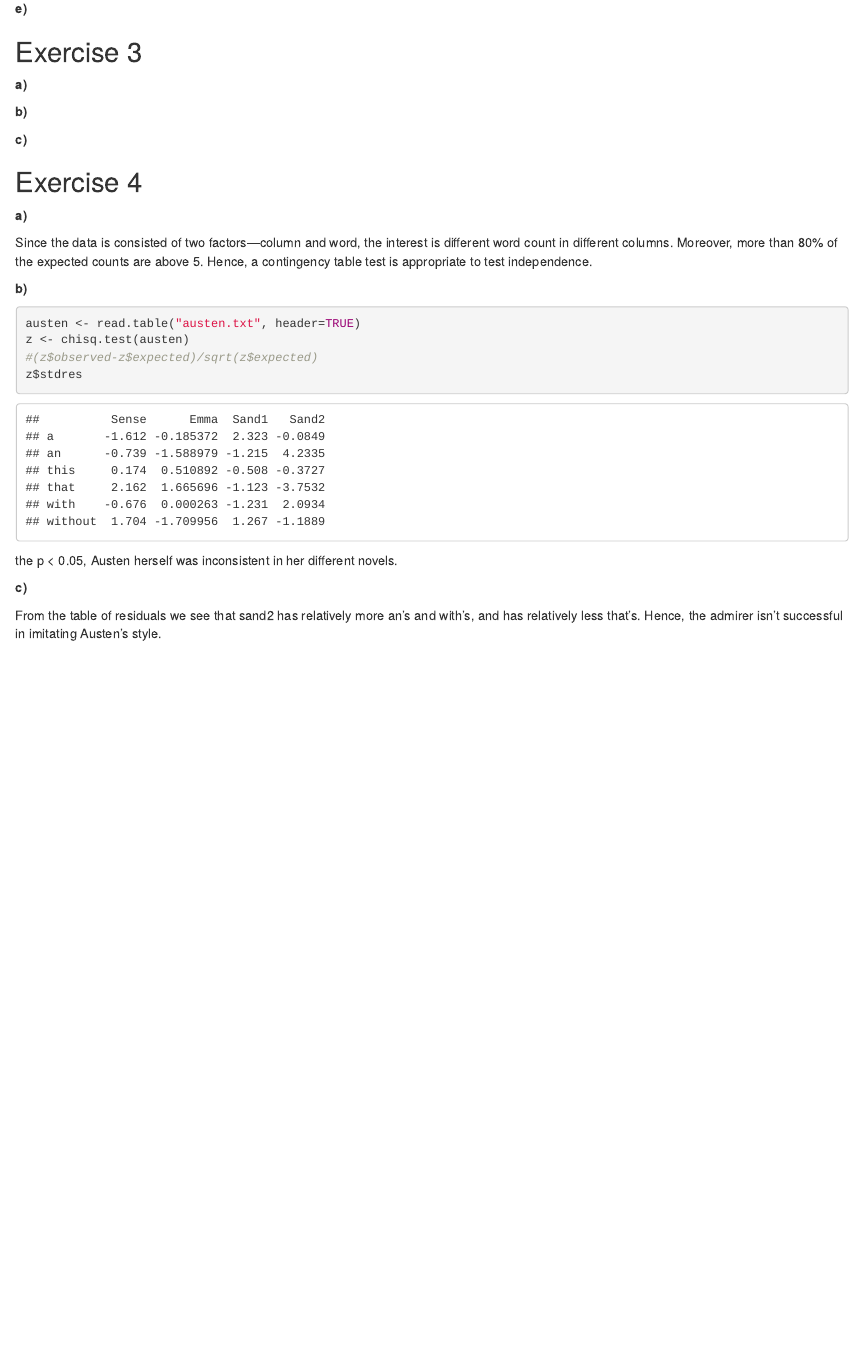
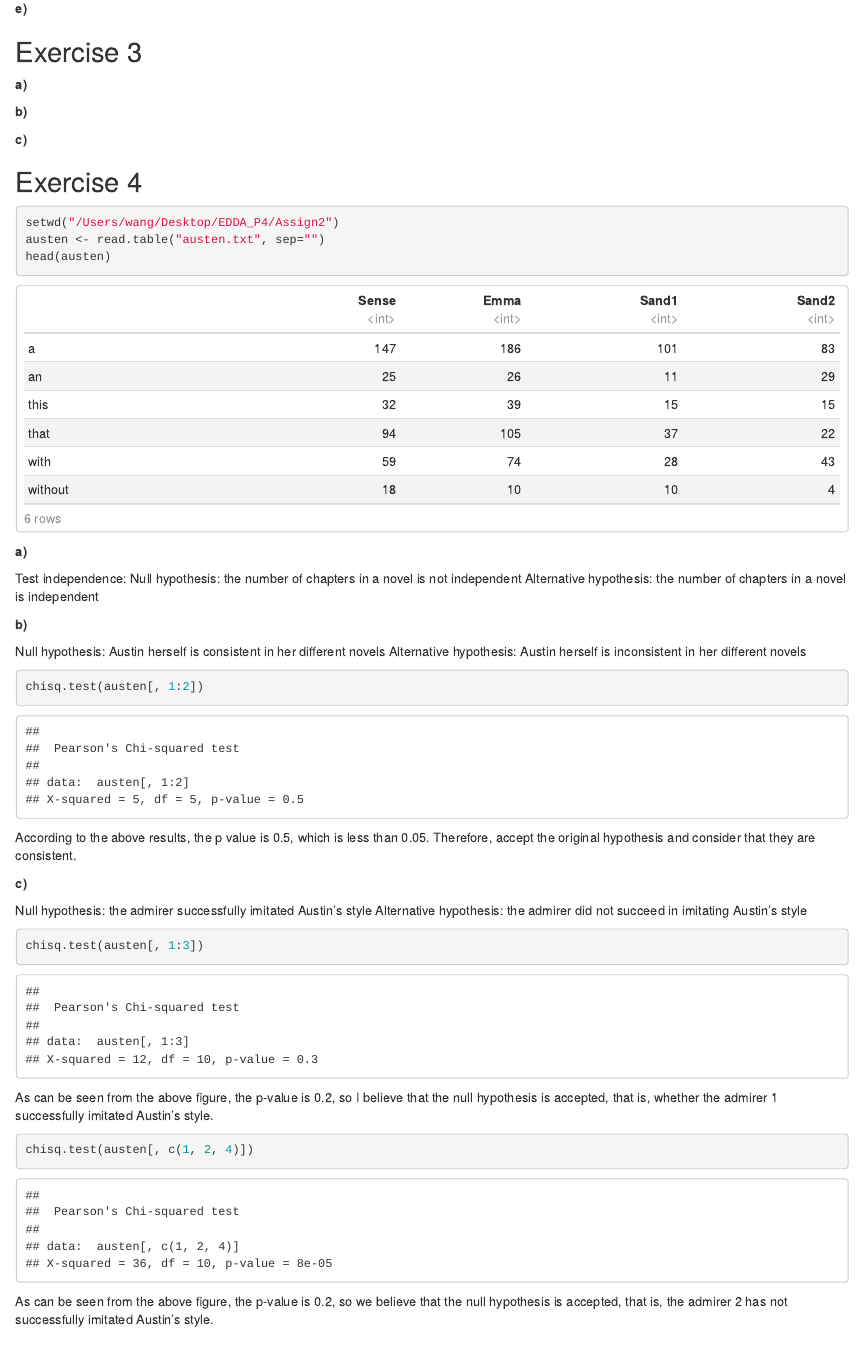
Before and after one commit to estsaon/edda_lab, an R Markdown document (asgmt2/asgmt2.Rmd): the page in a window 1100 px wide, from 510 px down. Rendered offline with R 4.5, knitr and Pandoc, with nearby package versions.

Commit message:
Yuxiang Wang, done ex4, review needed

````diff
--- a/asgmt2/asgmt2.Rmd
+++ b/asgmt2/asgmt2.Rmd
@@ -144,12 +144,22 @@ The file austen.txt contains counts of different words in some of Austen’s nov
     chapters 12 and 24 of Sanditon (both written by the admirer, Sand2).
 -->
 
+
+```{r}
+setwd("/Users/wang/Desktop/EDDA_P4/Assign2")
+austen <- read.table("austen.txt", sep="")
+head(austen)
+```
+
+
 **a)**
 <!--
 Discuss whether a contingency table test for independence or for homogeneity is most appropriate here.
 -->
 
-Since the data is consisted of two factors---column and word, the interest is different word count in different columns. Moreover, more than 80% of the expected counts are above 5. Hence, a contingency table test is appropriate to test independence.
+Test independence:
+Null hypothesis: the number of chapters in a novel is not independent
+Alternative hypothesis: the number of chapters in a novel is independent
 
 **b)**
 <!--
@@ -157,14 +167,13 @@ Using the given data set, investigate whether Austen herself was consistent in h
 Where are the main inconsistencies?
 -->
 
+Null hypothesis: Austin herself is consistent in her different novels
+Alternative hypothesis: Austin herself is inconsistent in her different novels
+
 ```{r}
-austen <- read.table("austen.txt", header=TRUE)
-z <- chisq.test(austen)
-#(z$observed-z$expected)/sqrt(z$expected)
-z$stdres
+chisq.test(austen[, 1:2])
 ```
-
-the p < 0.05, Austen herself was inconsistent in her different novels.
+According to the above results, the p value is 0.5, which is less than 0.05. Therefore, accept the original hypothesis and consider that they are consistent.
 
 **c)**
 <!--
@@ -173,7 +182,17 @@ Perform a test including all data.
 If he was not successful, where are the differences?
 -->
 
-From the table of residuals we see that sand2 has relatively more an's and with's, and has relatively less that's. Hence, the admirer isn't successful in imitating Austen's style.
+Null hypothesis: the admirer successfully imitated Austin's style
+Alternative hypothesis: the admirer did not succeed in imitating Austin's style
+
+```{r}
+chisq.test(austen[, 1:3])
+```
+As can be seen from the above figure, the p-value is 0.2, so I believe that the null hypothesis is accepted, that is, whether the admirer 1 successfully imitated Austin's style.
+```{r}
+chisq.test(austen[, c(1, 2, 4)])
+```
+As can be seen from the above figure, the p-value is 0.2, so we believe that the null hypothesis is accepted, that is, the admirer 2 has not successfully imitated Austin's style.
 
 ## Exercise 5
 <!--
````
